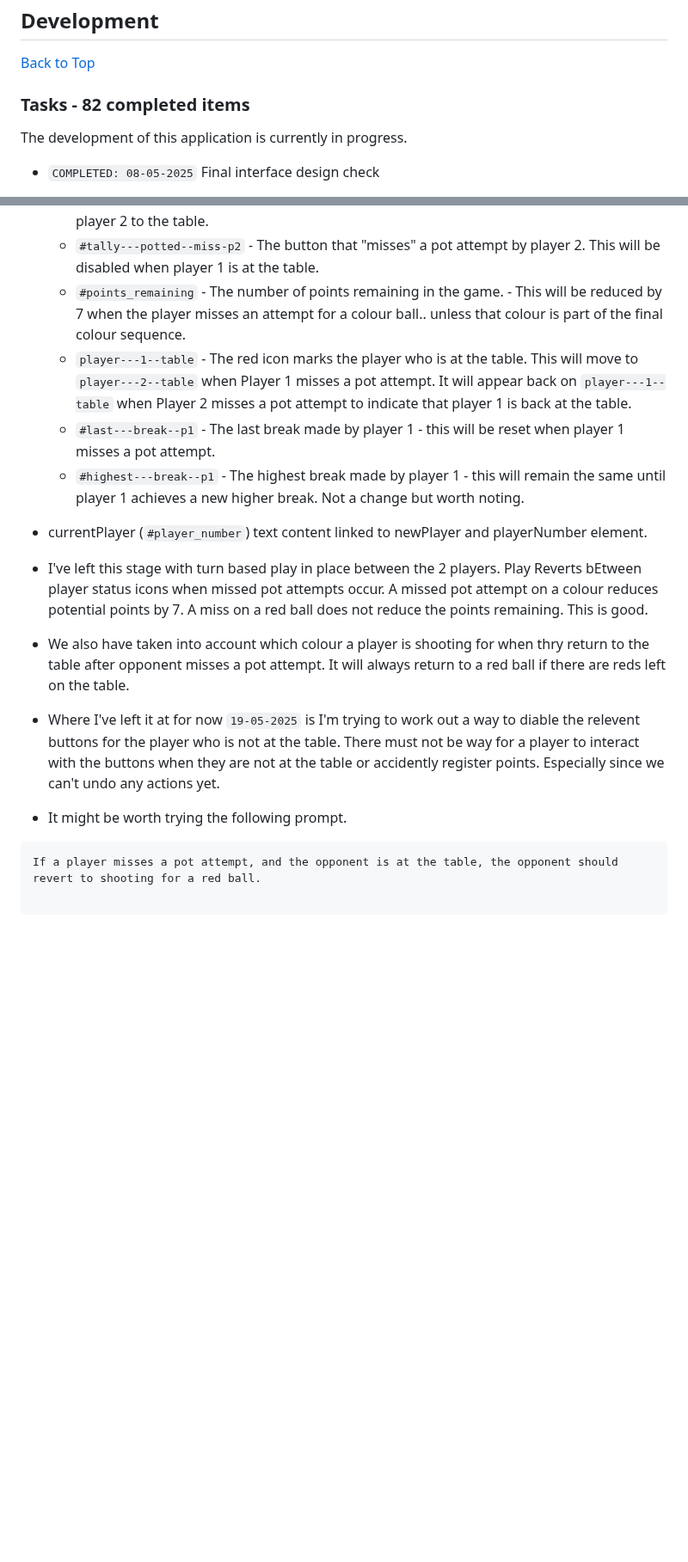
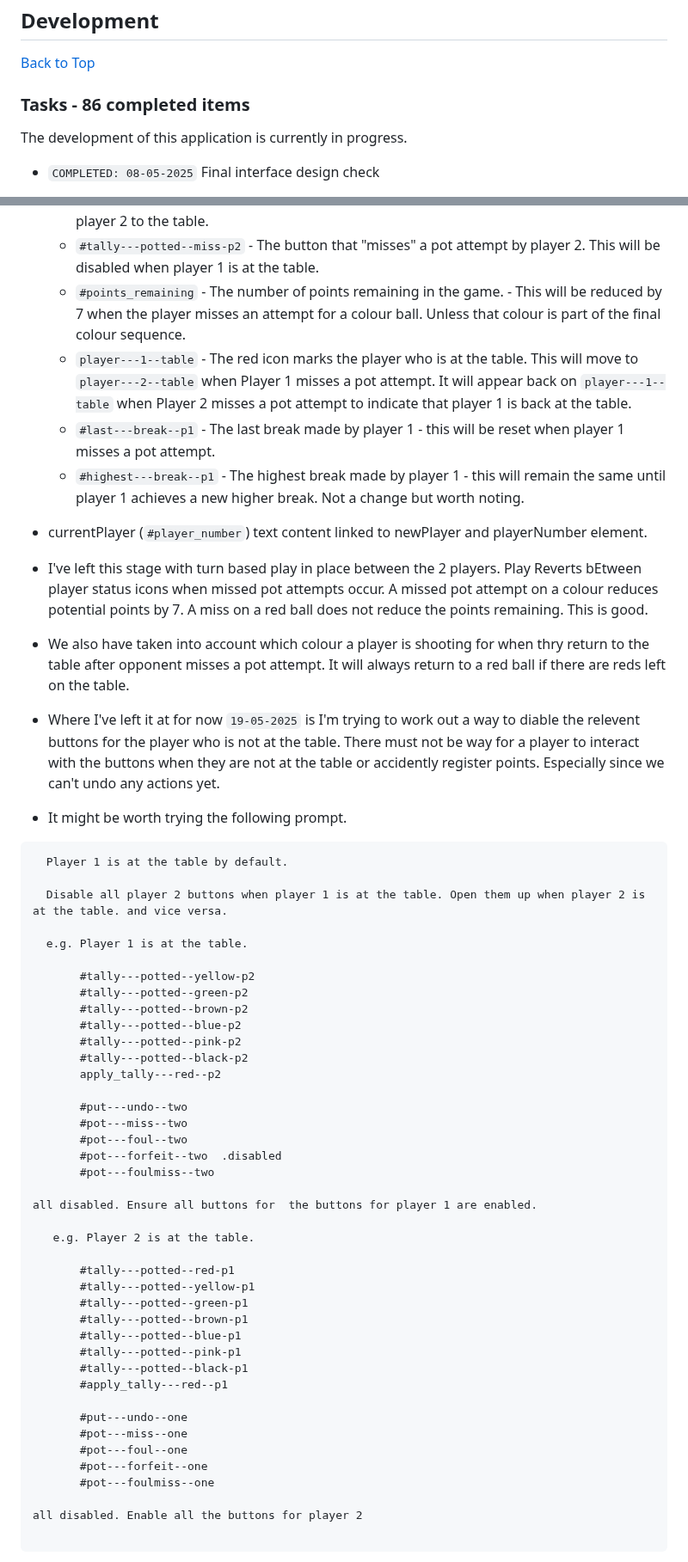
Before and after one commit to jg-digital-media/jgdm_snooker_scorer, a Markdown page: readme.md, 2 parts joined by grey strips. Shown at 86% size. GitHub-like rendering; blank space fills up the shorter version.

Commit message:
update completed tasks

````diff
--- a/readme.md
+++ b/readme.md
@@ -762,7 +762,7 @@ This application is built using the following technologies:
 ## Development
 [Back to Top](#sections)
 
-### Tasks - 82 completed items
+### Tasks - 86 completed items
 
 The development of this application is currently in progress.
 
@@ -1130,14 +1125,14 @@ a#apply_tally---red--p1 {
   + `#player_number` - The number is to revert between 1 and 2, depending on who is at the table; programatically change the text content.
   + `#tally---potted--miss-p1` - The button that "misses" a pot attempt by player 1 and brings player 2 to the table.
   + `#tally---potted--miss-p2` - The button that "misses" a pot attempt by player 2. This will be disabled when player 1 is at the table.
-  + `#points_remaining` - The number of points remaining in the game. - This will be reduced by 7 when the player misses an attempt for a colour ball.. unless that colour is part of the final colour sequence.
+  + `#points_remaining` - The number of points remaining in the game. - This will be reduced by 7 when the player misses an attempt for a colour ball. Unless that colour is part of the final colour sequence.
   + `player---1--table` - The red icon marks the player who is at the table. This will move to `player---2--table` when Player 1 misses a pot attempt. It will appear back on `player---1--table` when Player 2 misses a pot attempt to indicate that player 1 is back at the table.
   + `#last---break--p1` - The last break made by player 1 - this will be reset when player 1 misses a pot attempt.
   + `#highest---break--p1` - The highest break made by player 1 - this will remain the same until player 1 achieves a new higher break. Not a change but worth noting.
 
 + currentPlayer (`#player_number`) text content linked to newPlayer and playerNumber element.
 
-+ I've left this stage with turn based play in place between the 2 players. Play Reverts bEtween player status icons when missed pot attempts occur. A missed pot attempt on a colour reduces potential points by 7.  A miss on a red ball does not reduce the points remaining.  This is good.
++ I've left this stage with turn based play in place between the 2 players. Play Reverts bEtween player status icons when missed pot attempts occur. A missed pot attempt on a colour reduces potential points by 7.  A miss on a red ball does not reduce the points remaining. This is good.
 
 + We also have taken into account which colour a player is shooting for when thry return to the table after opponent misses a pot attempt.  It will always return to a red ball if there are reds left on the table.
 
@@ -1146,7 +1141,46 @@ a#apply_tally---red--p1 {
 + It might be worth trying the following prompt.
 
  ```text
- If a player misses a pot attempt, and the opponent is at the table, the opponent should revert to shooting for a red ball.
+   Player 1 is at the table by default.
+
+   Disable all player 2 buttons when player 1 is at the table. Open them up when player 2 is at the table. and vice versa.
+
+   e.g. Player 1 is at the table.
+
+        #tally---potted--yellow-p2
+        #tally---potted--green-p2
+        #tally---potted--brown-p2
+        #tally---potted--blue-p2
+        #tally---potted--pink-p2
+        #tally---potted--black-p2
+        apply_tally---red--p2
+
+        #put---undo--two
+        #pot---miss--two
+        #pot---foul--two
+        #pot---forfeit--two  .disabled
+        #pot---foulmiss--two
+
+ all disabled. Ensure all buttons for  the buttons for player 1 are enabled.
+
+    e.g. Player 2 is at the table.
+
+        #tally---potted--red-p1
+        #tally---potted--yellow-p1
+        #tally---potted--green-p1
+        #tally---potted--brown-p1
+        #tally---potted--blue-p1
+        #tally---potted--pink-p1
+        #tally---potted--black-p1
+        #apply_tally---red--p1
+
+        #put---undo--one
+        #pot---miss--one
+        #pot---foul--one
+        #pot---forfeit--one
+        #pot---foulmiss--one
+
+ all disabled. Enable all the buttons for player 2
 
 ```
 
````
Also changed, not shown: other parts of readme.md (+28 -24 lines).
